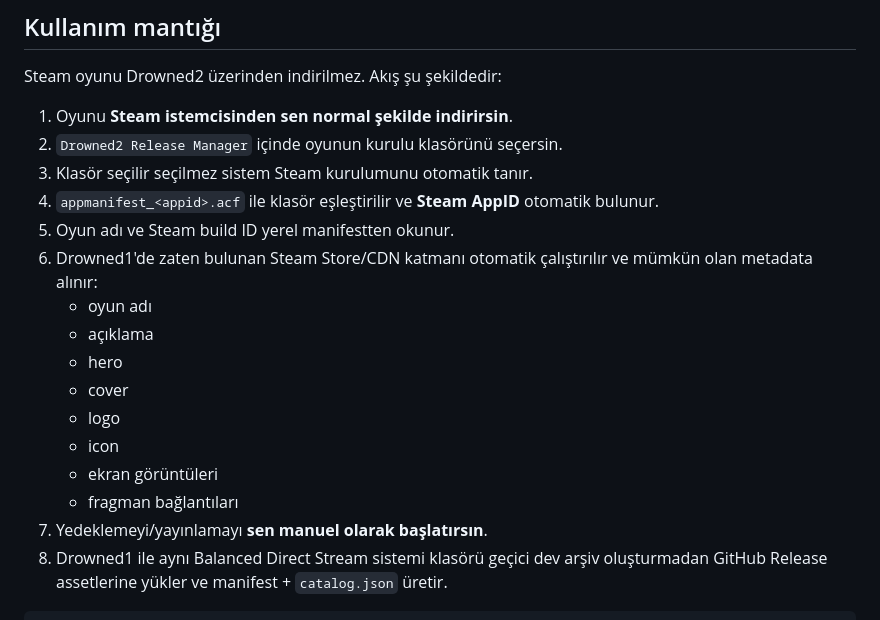
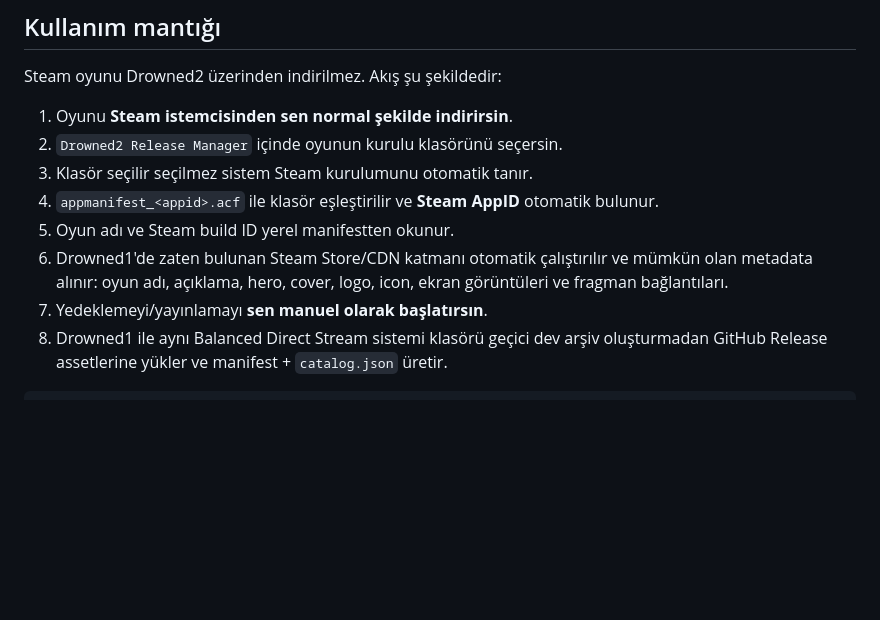
Before and after one commit to thedrowned925/drowned2, a Markdown page: README.md, the part around one of its changes. Drawn GitHub-style; blank space fills up the shorter version.

```diff
--- a/README.md
+++ b/README.md
@@ -11,15 +11,7 @@ Steam oyunu Drowned2 üzerinden indirilmez. Akış şu şekildedir:
 3. Klasör seçilir seçilmez sistem Steam kurulumunu otomatik tanır.
 4. `appmanifest_<appid>.acf` ile klasör eşleştirilir ve **Steam AppID** otomatik bulunur.
 5. Oyun adı ve Steam build ID yerel manifestten okunur.
-6. Drowned1'de zaten bulunan Steam Store/CDN katmanı otomatik çalıştırılır ve mümkün olan metadata alınır:
-   - oyun adı
-   - açıklama
-   - hero
-   - cover
-   - logo
-   - icon
-   - ekran görüntüleri
-   - fragman bağlantıları
+6. Drowned1'de zaten bulunan Steam Store/CDN katmanı otomatik çalıştırılır ve mümkün olan metadata alınır: oyun adı, açıklama, hero, cover, logo, icon, ekran görüntüleri ve fragman bağlantıları.
 7. Yedeklemeyi/yayınlamayı **sen manuel olarak başlatırsın**.
 8. Drowned1 ile aynı Balanced Direct Stream sistemi klasörü geçici dev arşiv oluşturmadan GitHub Release assetlerine yükler ve manifest + `catalog.json` üretir.
 
```
Also changed, not shown: other parts of README.md (+20 -12 lines).
